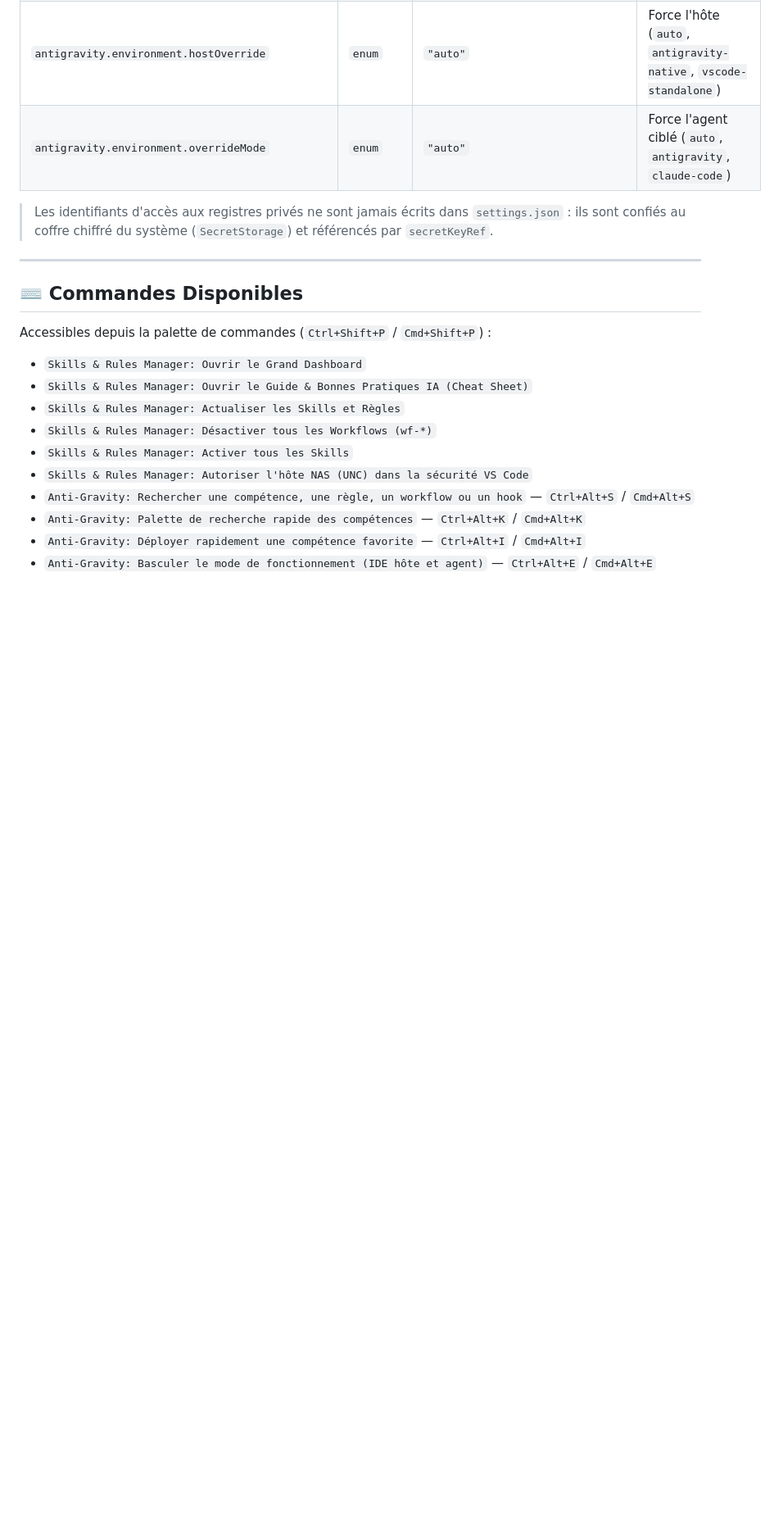
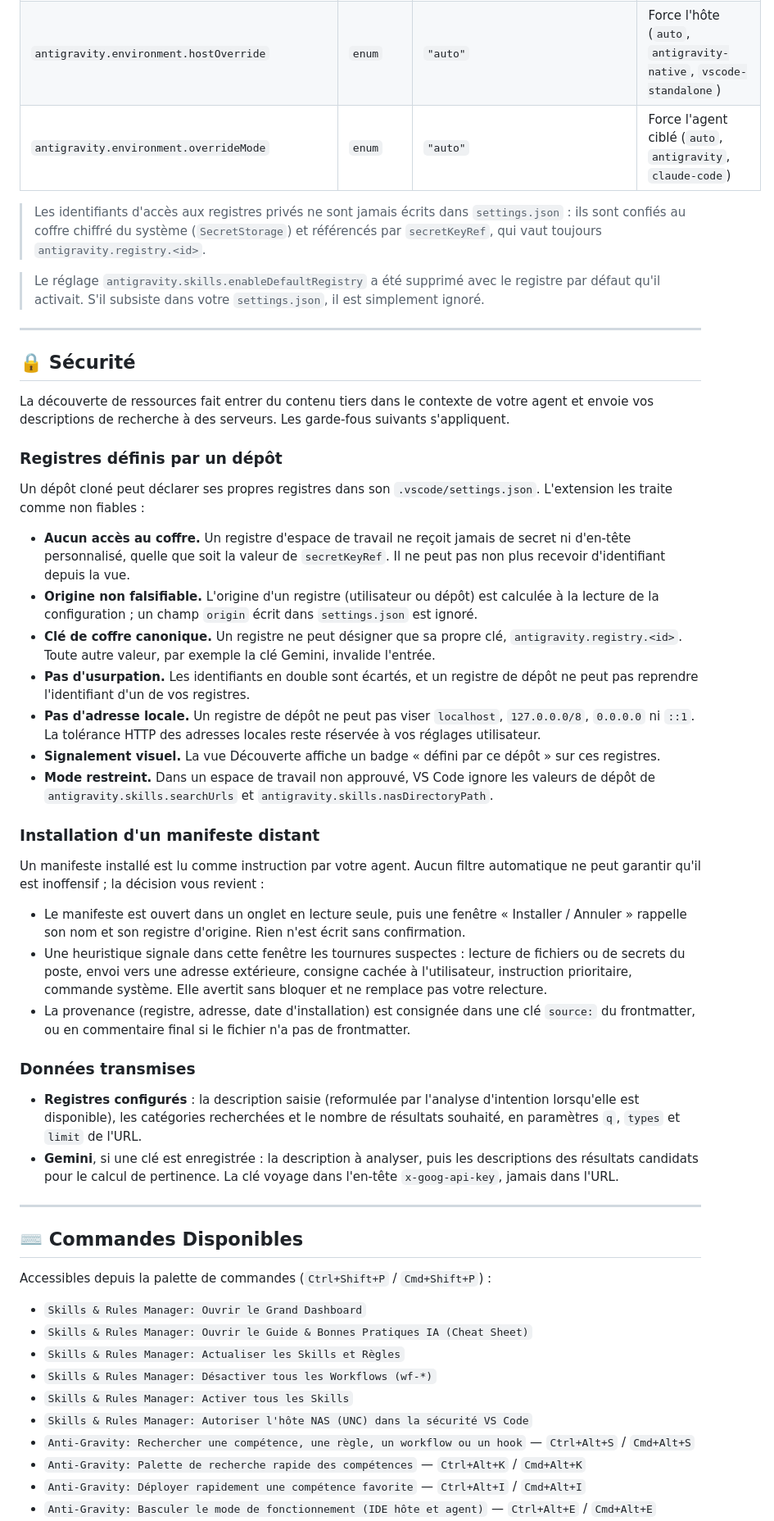
Before and after one commit to divadparad-gmail/skills-rules-manager, a Markdown page: README.md, the part around one of its changes. Shown at 82% size. Rendered like a GitHub page; blank space fills up the shorter version.

Commit message:
docs: documenter les garde-fous de sécurité et le retrait du registre par défaut
- README : section Sécurité (registres définis par un dépôt, installation
  d'un manifeste distant, données transmises), réglage
  enableDefaultRegistry retiré du tableau de configuration.
- Rapport d'implémentation : écart n° 6 mis à jour avec la vérification
  du domaine et la décision de retrait.

Co-Authored-By: Claude Opus 5.5 <noreply@anthropic.com>

```diff
--- a/README.md
+++ b/README.md
@@ -137,7 +136,40 @@ code --install-extension skills-rules-manager-0.3.5.vsix
 | `antigravity.environment.hostOverride` | `enum` | `"auto"` | Force l'hôte (`auto`, `antigravity-native`, `vscode-standalone`) |
 | `antigravity.environment.overrideMode` | `enum` | `"auto"` | Force l'agent ciblé (`auto`, `antigravity`, `claude-code`) |
 
-> Les identifiants d'accès aux registres privés ne sont jamais écrits dans `settings.json` : ils sont confiés au coffre chiffré du système (`SecretStorage`) et référencés par `secretKeyRef`.
+> Les identifiants d'accès aux registres privés ne sont jamais écrits dans `settings.json` : ils sont confiés au coffre chiffré du système (`SecretStorage`) et référencés par `secretKeyRef`, qui vaut toujours `antigravity.registry.<id>`.
+
+> Le réglage `antigravity.skills.enableDefaultRegistry` a été supprimé avec le registre par défaut qu'il activait. S'il subsiste dans votre `settings.json`, il est simplement ignoré.
+
+---
+
+## 🔒 Sécurité
+
+La découverte de ressources fait entrer du contenu tiers dans le contexte de votre agent et envoie vos descriptions de recherche à des serveurs. Les garde-fous suivants s'appliquent.
+
+### Registres définis par un dépôt
+
+Un dépôt cloné peut déclarer ses propres registres dans son `.vscode/settings.json`. L'extension les traite comme non fiables :
+
+- **Aucun accès au coffre.** Un registre d'espace de travail ne reçoit jamais de secret ni d'en-tête personnalisé, quelle que soit la valeur de `secretKeyRef`. Il ne peut pas non plus recevoir d'identifiant depuis la vue.
+- **Origine non falsifiable.** L'origine d'un registre (utilisateur ou dépôt) est calculée à la lecture de la configuration ; un champ `origin` écrit dans `settings.json` est ignoré.
+- **Clé de coffre canonique.** Un registre ne peut désigner que sa propre clé, `antigravity.registry.<id>`. Toute autre valeur, par exemple la clé Gemini, invalide l'entrée.
+- **Pas d'usurpation.** Les identifiants en double sont écartés, et un registre de dépôt ne peut pas reprendre l'identifiant d'un de vos registres.
+- **Pas d'adresse locale.** Un registre de dépôt ne peut pas viser `localhost`, `127.0.0.0/8`, `0.0.0.0` ni `::1`. La tolérance HTTP des adresses locales reste réservée à vos réglages utilisateur.
+- **Signalement visuel.** La vue Découverte affiche un badge « défini par ce dépôt » sur ces registres.
+- **Mode restreint.** Dans un espace de travail non approuvé, VS Code ignore les valeurs de dépôt de `antigravity.skills.searchUrls` et `antigravity.skills.nasDirectoryPath`.
+
+### Installation d'un manifeste distant
+
+Un manifeste installé est lu comme instruction par votre agent. Aucun filtre automatique ne peut garantir qu'il est inoffensif ; la décision vous revient :
+
+- Le manifeste est ouvert dans un onglet en lecture seule, puis une fenêtre « Installer / Annuler » rappelle son nom et son registre d'origine. Rien n'est écrit sans confirmation.
+- Une heuristique signale dans cette fenêtre les tournures suspectes : lecture de fichiers ou de secrets du poste, envoi vers une adresse extérieure, consigne cachée à l'utilisateur, instruction prioritaire, commande système. Elle avertit sans bloquer et ne remplace pas votre relecture.
+- La provenance (registre, adresse, date d'installation) est consignée dans une clé `source:` du frontmatter, ou en commentaire final si le fichier n'a pas de frontmatter.
+
+### Données transmises
+
+- **Registres configurés** : la description saisie (reformulée par l'analyse d'intention lorsqu'elle est disponible), les catégories recherchées et le nombre de résultats souhaité, en paramètres `q`, `types` et `limit` de l'URL.
+- **Gemini**, si une clé est enregistrée : la description à analyser, puis les descriptions des résultats candidats pour le calcul de pertinence. La clé voyage dans l'en-tête `x-goog-api-key`, jamais dans l'URL.
 
 ---
 
```
Also changed, not shown: other parts of README.md (+3 -4 lines), .claude/reports/antigravity-extension-prd-report.md (+1 -1 lines).
